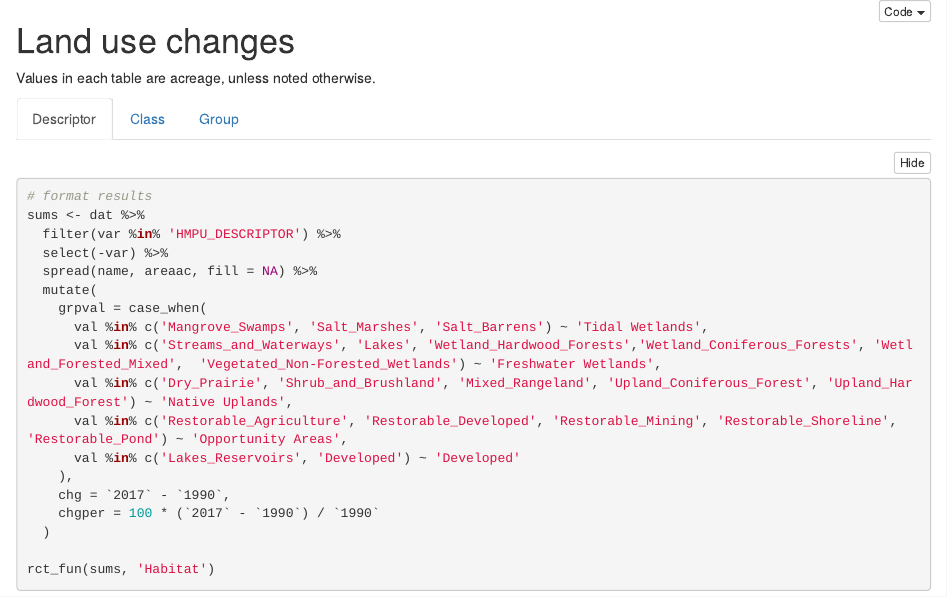
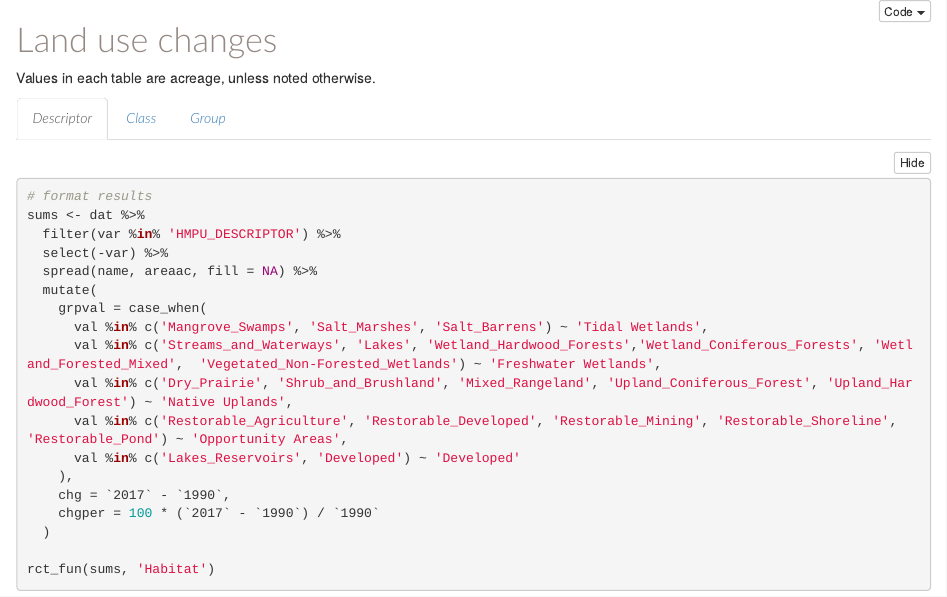
Before and after one commit to tbep-tech/hmpu-workflow, an R Markdown document (index.Rmd): the page in a window 1100 px wide, from its top. Rendered offline with R 4.5, knitr and Pandoc, with nearby package versions; folded parts are opened; some code elsewhere in the file could not run offline.

```diff
--- a/R/funcs.R
+++ b/R/funcs.R
@@ -27,10 +27,10 @@
         `2011` = colDef(footer = sum(sums$`2011`), aggregate = 'sum'),
         `2014` = colDef(footer = sum(sums$`2014`), aggregate = 'sum'),
         `2017` = colDef(footer = sum(sums$`2017`), aggregate = 'sum'),
-        chg = colDef(name = '1990-2017 change', minWidth = 130,
+        chg = colDef(name = '1990-2017 change', minWidth = 140,
                      style = jsfun
         ),
-        chgper = colDef(name = '% change', minWidth = 100,
+        chgper = colDef(name = '% change', minWidth = 85,
                         style = jsfun,
                         format = colFormat(suffix = '%', digits = 0)
 
@@ -60,10 +60,10 @@
         `2011` = colDef(footer = sum(sums$`2011`), aggregate = 'sum'),
         `2014` = colDef(footer = sum(sums$`2014`), aggregate = 'sum'),
         `2017` = colDef(footer = sum(sums$`2017`), aggregate = 'sum'),
-        chg = colDef(name = '1990-2017 change', minWidth = 130,
+        chg = colDef(name = '1990-2017 change', minWidth = 140,
                      style = jsfun
         ),
-        chgper = colDef(name = '% change', minWidth = 100,
+        chgper = colDef(name = '% change', minWidth = 85,
                         style = jsfun,
                         format = colFormat(suffix = '%', digits = 0)
 
--- a/index.Rmd
+++ b/index.Rmd
@@ -2,6 +2,7 @@
 output:
   html_document:
     code_folding: hide
+css: styles.css
 ---
 
 # Land use changes {.tabset}
--- a/log.txt
+++ b/log.txt
@@ -1,2 +1,2 @@
 8 of 8
-Time difference of 1.461256 hours
+Time difference of 16.86351 mins
--- /dev/null
+++ b/styles.css
@@ -0,0 +1,151 @@
+@import url("//fonts.googleapis.com/css?family=Lobster|Cabin:400,700");
+
+/* Frutiger Light approximate */
+@import url("//fonts.googleapis.com/css?family=Lato:100,300,500,700,900");
+
+/* DIN condensed approximate */
+@import url("//fonts.googleapis.com/css?family=Roboto+Condensed&display=swap");
+
+/* Fira Mono, for centering bar plots in reactable */
+@import url("//fonts.googleapis.com/css?family=Karla:400,700|Fira+Mono&display=fallback");
+
+/* header styles */
+
+h1 {
+  font-family: 'Lato';
+  font-weight: 300;
+  color: #958984;
+}
+h2 {
+  font-family: 'Lato';
+  font-weight: 300;
+  color: #958984;
+}
+h3 {
+  font-family: 'Lato';
+  font-weight: 300;
+  color: #958984;
+}
+h4 {
+  font-family: 'Lato';
+  font-weight: 300;
+  color: #958984;
+  font-style: italic;
+}
+h5 {
+  font-family: 'Lato';
+  font-weight: 300;
+  color: #958984;
+  font-style: italic;
+}
+
+/* top navbar styles */
+
+.navbar {
+  background-color:#00806E;
+  border-color: black;
+  font-family: 'Lato'; /* main tab fonts */
+  font-weight: 300;
+}
+
+.navbar-brand { /* dashboard title */
+  font-family: 'Roboto Condensed';
+  font-weight: bold;
+  color: #FF0000;
+}
+
+.navbar-nav li a:hover, .navbar-nav > .active > a {
+  color: #fff !important;
+  background-color:#5c4a42!important;
+  background-image: none !important;
+}
+
+/* sidebar */
+
+.sidebar {
+  font-family: 'Lato';
+  font-weight: 300;
+  color: #958984;
+}
+
+.section.sidebar {
+  background-color: #95898430; /* gray with alpha */
+}
+
+#editor-map { /* this sets map editor height dynamically if in sidebar */
+  height: calc(100vh - 60px) !important;
+}
+
+/* sub sections */
+
+.level3 {
+  font-family: 'Lato';
+  font-weight: 300;
+  color: #958984;
+}
+
+.chart-title {
+  font-family: 'Lato';
+  font-weight: 300;
+  font-style: italic;
+  color: #958984;
+}
+
+.nav-tabs {
+  font-family: 'Lato';
+  font-weight: 300;
+  font-style: italic;
+  color: #958984;
+}
+
+
+/* shiny slider stuff */
+
+.irs-bar {
+  background: #00806E
+}
+.irs-bar {
+  border-top: 1px #00806E
+}
+.irs-bar-edge {
+  background: #00806E
+}
+.irs-bar-edge {
+  border: 1px #00806E
+}
+.irs-single {
+  background: #00806E;
+}
+
+/* tabset top border */
+
+.nav-tabs-custom > .nav-tabs > li.active {
+  border-top-color: #00806E;
+}
+
+/* bar chart formatting for reactable */
+.bar-cell {
+  display: flex;
+  align-items: center;
+}
+.number {
+  font-family: "Fira Mono", Consolas, Monaco, monospace;
+  font-size: 13.5px;
+  white-space: pre;
+}
+.bar-chart {
+  flex-grow: 1;
+  margin-left: 6px;
+  height: 14px;
+}
+.bar {
+  height: 100%;
+}
+
+/* leaflet */
+
+.leaflet-control { /* leaflet legends, control boxes */
+  font-family: 'Lato';
+  font-weight: 300;
+  color: #958984;
+}
```
Also changed, not shown: data/acresjso.RData, index.html, index.Rmd (4 more changed lines).
